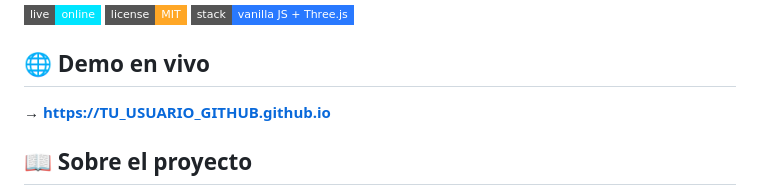
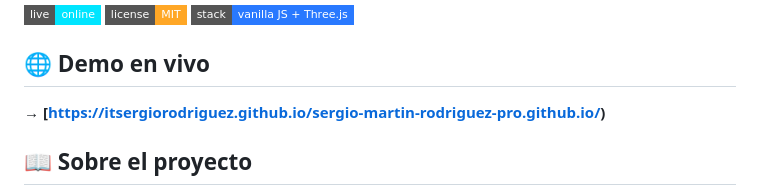
Before and after one commit to itsergiorodriguez/sergio-martin-rodriguez-pro.github.io, a Markdown page: README.md, the part around the change. Drawn GitHub-style; badges without logos.

```diff
--- a/README.md
+++ b/README.md
@@ -8,7 +8,7 @@
 
 ## 🌐 Demo en vivo
 
-**→ [https://TU_USUARIO_GITHUB.github.io](https://TU_USUARIO_GITHUB.github.io)**
+**→ [https://itsergiorodriguez.github.io/sergio-martin-rodriguez-pro.github.io/)**
 
 ## 📖 Sobre el proyecto
 
```
